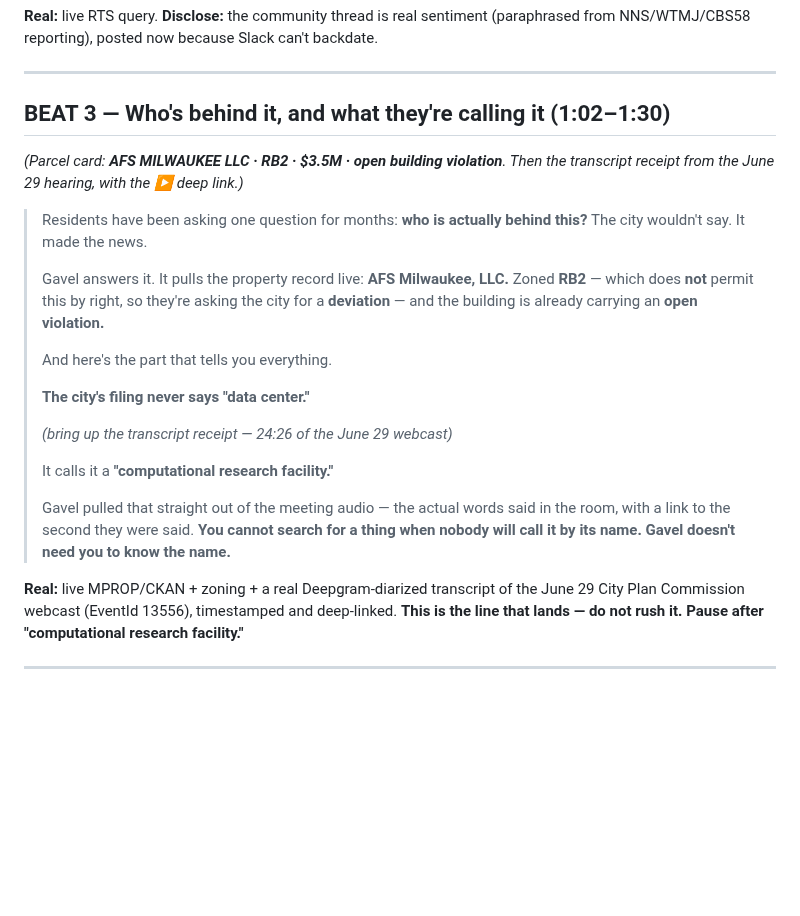
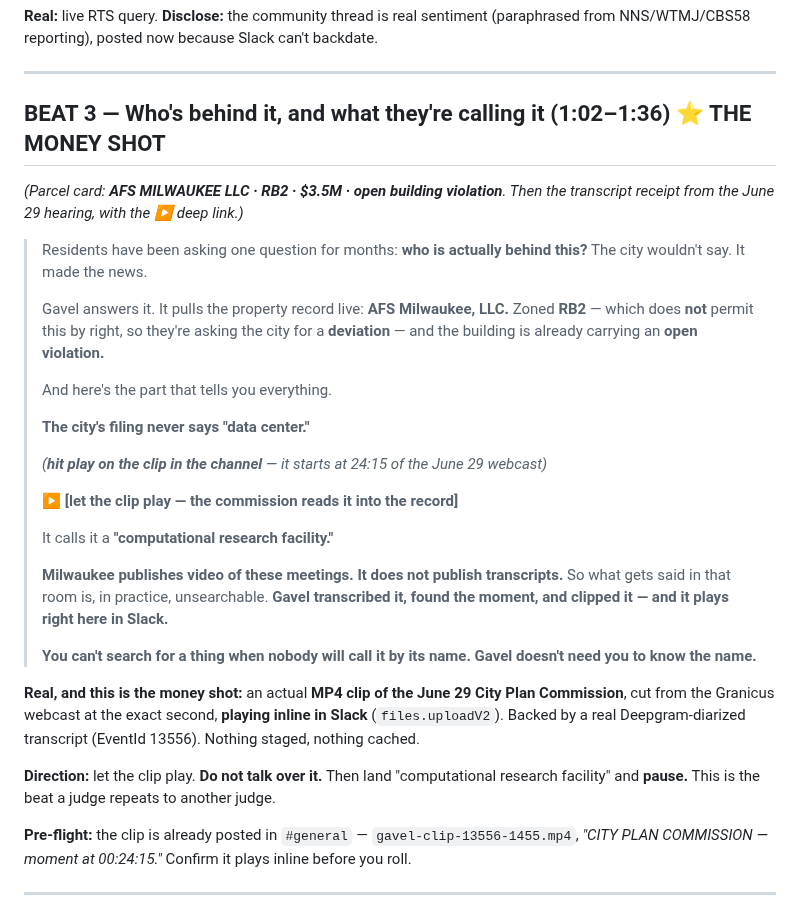
Before and after one commit to tmoody1973/gavel-slack-agent, a Markdown page: docs/DEMO-VO-SCRIPT.md, the part around the change. Rendered like a GitHub page; blank space fills up the shorter version.

Commit message:
docs(MOO-62): Beat 3 now plays the real webcast clip inline in Slack (the 'computational research facility' moment)

```diff
--- a/docs/DEMO-VO-SCRIPT.md
+++ b/docs/DEMO-VO-SCRIPT.md
@@ -70,7 +70,7 @@ NNS/WTMJ/CBS58 reporting), posted now because Slack can't backdate.
 
 ---
 
-## BEAT 3 — Who's behind it, and what they're calling it (1:02–1:30)
+## BEAT 3 — Who's behind it, and what they're calling it (1:02–1:36) ⭐ THE MONEY SHOT
 
 *(Parcel card: **AFS MILWAUKEE LLC · RB2 · $3.5M · open building violation**. Then the transcript
 receipt from the June 29 hearing, with the ▶ deep link.)*
@@ -86,17 +86,28 @@ receipt from the June 29 hearing, with the ▶ deep link.)*
 >
 > **The city's filing never says "data center."**
 >
-> *(bring up the transcript receipt — 24:26 of the June 29 webcast)*
+> *(**hit play on the clip in the channel** — it starts at 24:15 of the June 29 webcast)*
+>
+> **▶ [let the clip play — the commission reads it into the record]**
 >
 > It calls it a **"computational research facility."**
 >
-> Gavel pulled that straight out of the meeting audio — the actual words said in the room, with a link
-> to the second they were said. **You cannot search for a thing when nobody will call it by its name.
-> Gavel doesn't need you to know the name.**
+> **Milwaukee publishes video of these meetings. It does not publish transcripts.** So what gets said in
+> that room is, in practice, unsearchable. **Gavel transcribed it, found the moment, and clipped it — and
+> it plays right here in Slack.**
+>
+> **You can't search for a thing when nobody will call it by its name. Gavel doesn't need you to know
+> the name.**
 
-**Real:** live MPROP/CKAN + zoning + a real Deepgram-diarized transcript of the June 29 City Plan
-Commission webcast (EventId 13556), timestamped and deep-linked. **This is the line that lands — do not
-rush it. Pause after "computational research facility."**
+**Real, and this is the money shot:** an actual **MP4 clip of the June 29 City Plan Commission**, cut from
+the Granicus webcast at the exact second, **playing inline in Slack** (`files.uploadV2`). Backed by a real
+Deepgram-diarized transcript (EventId 13556). Nothing staged, nothing cached.
+
+**Direction:** let the clip play. **Do not talk over it.** Then land "computational research facility"
+and **pause.** This is the beat a judge repeats to another judge.
+
+**Pre-flight:** the clip is already posted in `#general` — `gavel-clip-13556-1455.mp4`, *"CITY PLAN
+COMMISSION — moment at 00:24:15."* Confirm it plays inline before you roll.
 
 ---
 
```
